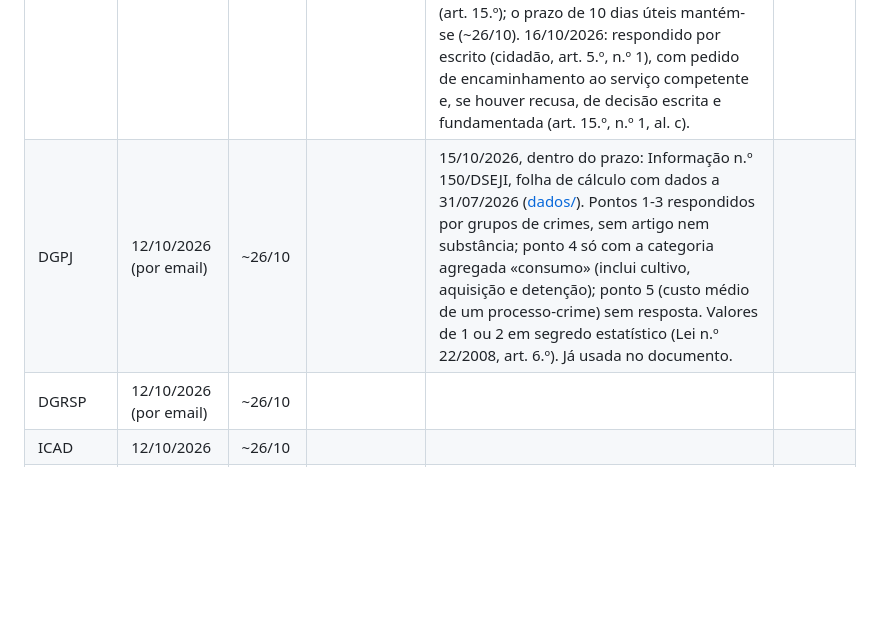
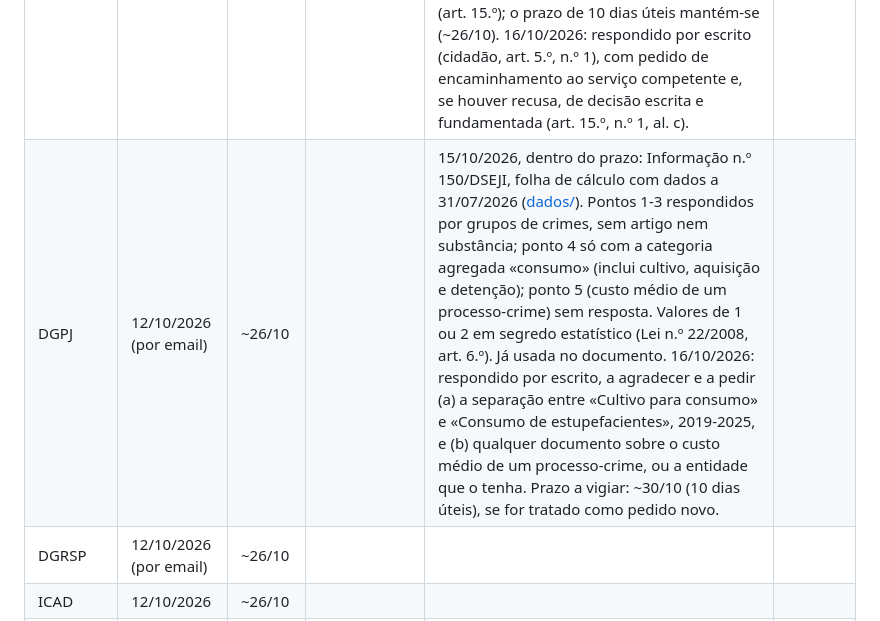
Before and after one commit to bcamarneiro/cannabis-legalization, a Markdown page: docs/pedidos-de-dados.md, the part around the change. Drawn GitHub-style; blank space fills up the shorter version.

```diff
--- a/docs/pedidos-de-dados.md
+++ b/docs/pedidos-de-dados.md
@@ -283,7 +283,7 @@ Com os melhores cumprimentos,
 | PSP | 12/10/2026 | ~26/10 | | | |
 | GNR | 12/10/2026 | ~26/10 | | | |
 | PJ / LPC | 12/10/2026 | ~26/10 | | 15/10/2026, Gabinete de Imagem e Comunicação: tratou o pedido (enviado para direcao@pj.pt, o endereço que a PJ indica para estes pedidos) como pergunta de imprensa e pediu o número de carteira de jornalista e o órgão de comunicação social. Erro de encaminhamento, não é uma decisão (art. 15.º); o prazo de 10 dias úteis mantém-se (~26/10). 16/10/2026: respondido por escrito (cidadão, art. 5.º, n.º 1), com pedido de encaminhamento ao serviço competente e, se houver recusa, de decisão escrita e fundamentada (art. 15.º, n.º 1, al. c). | |
-| DGPJ | 12/10/2026 (por email) | ~26/10 | | 15/10/2026, dentro do prazo: Informação n.º 150/DSEJI, folha de cálculo com dados a 31/07/2026 ([dados/](dados/dgpj-2026-10-15-estupefacientes.xlsx)). Pontos 1-3 respondidos por grupos de crimes, sem artigo nem substância; ponto 4 só com a categoria agregada «consumo» (inclui cultivo, aquisição e detenção); ponto 5 (custo médio de um processo-crime) sem resposta. Valores de 1 ou 2 em segredo estatístico (Lei n.º 22/2008, art. 6.º). Já usada no documento. | |
+| DGPJ | 12/10/2026 (por email) | ~26/10 | | 15/10/2026, dentro do prazo: Informação n.º 150/DSEJI, folha de cálculo com dados a 31/07/2026 ([dados/](dados/dgpj-2026-10-15-estupefacientes.xlsx)). Pontos 1-3 respondidos por grupos de crimes, sem artigo nem substância; ponto 4 só com a categoria agregada «consumo» (inclui cultivo, aquisição e detenção); ponto 5 (custo médio de um processo-crime) sem resposta. Valores de 1 ou 2 em segredo estatístico (Lei n.º 22/2008, art. 6.º). Já usada no documento. 16/10/2026: respondido por escrito, a agradecer e a pedir (a) a separação entre «Cultivo para consumo» e «Consumo de estupefacientes», 2019-2025, e (b) qualquer documento sobre o custo médio de um processo-crime, ou a entidade que o tenha. Prazo a vigiar: ~30/10 (10 dias úteis), se for tratado como pedido novo. | |
 | DGRSP | 12/10/2026 (por email) | ~26/10 | | | |
 | ICAD | 12/10/2026 | ~26/10 | | | |
 | Infarmed | 13/10/2026 | ~27/10 | | 13/10/2026, resposta do Centro de Informação do Medicamento (CIMI): só fornece dados de consumo no SNS; envia formulário para o ponto 1. Pontos 2-4 (prescritores e doentes, pedidos de comparticipação, relatórios de avaliação) não respondidos; pedido reencaminhado ao serviço competente. 14/10/2026: respondido por escrito, com o formulário preenchido e novo pedido de reencaminhamento dos pontos 2-4 ao responsável pelo acesso à informação. Os relatórios publicados pelo Infarmed (edições de 2025 e 2026, 1.º semestre) já respondem em parte ao ponto 1 (total anual de embalagens prescritas). | |
```
Also changed, not shown: docs/TASKS.md (+1 -1 lines).
